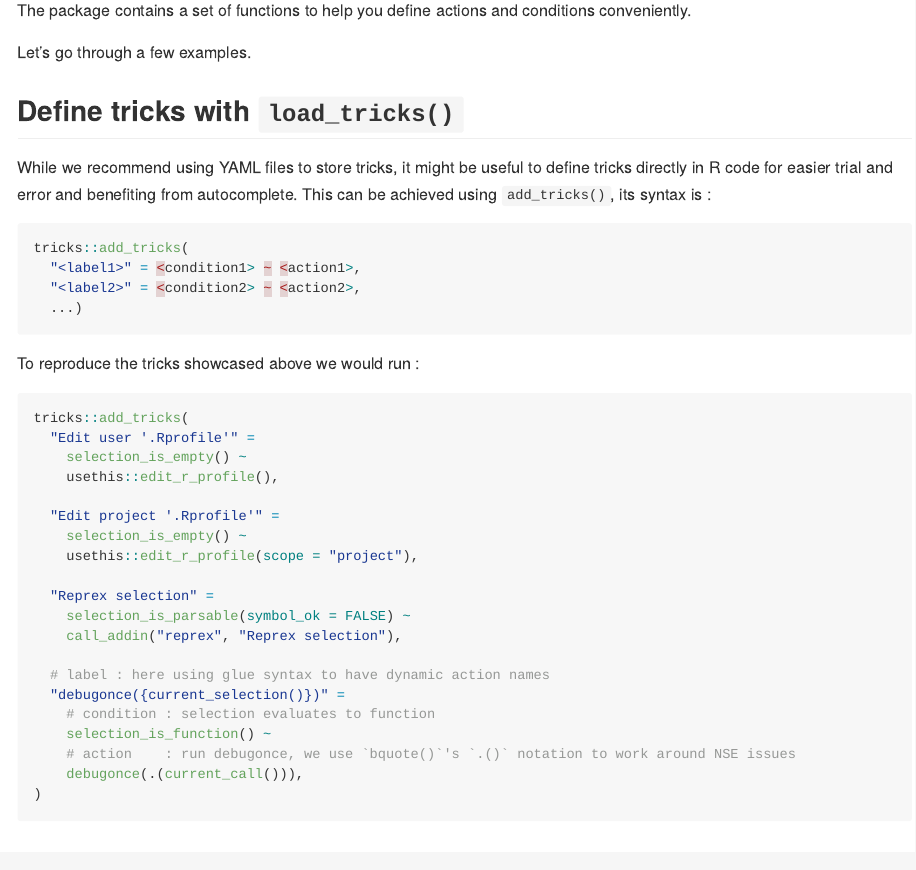
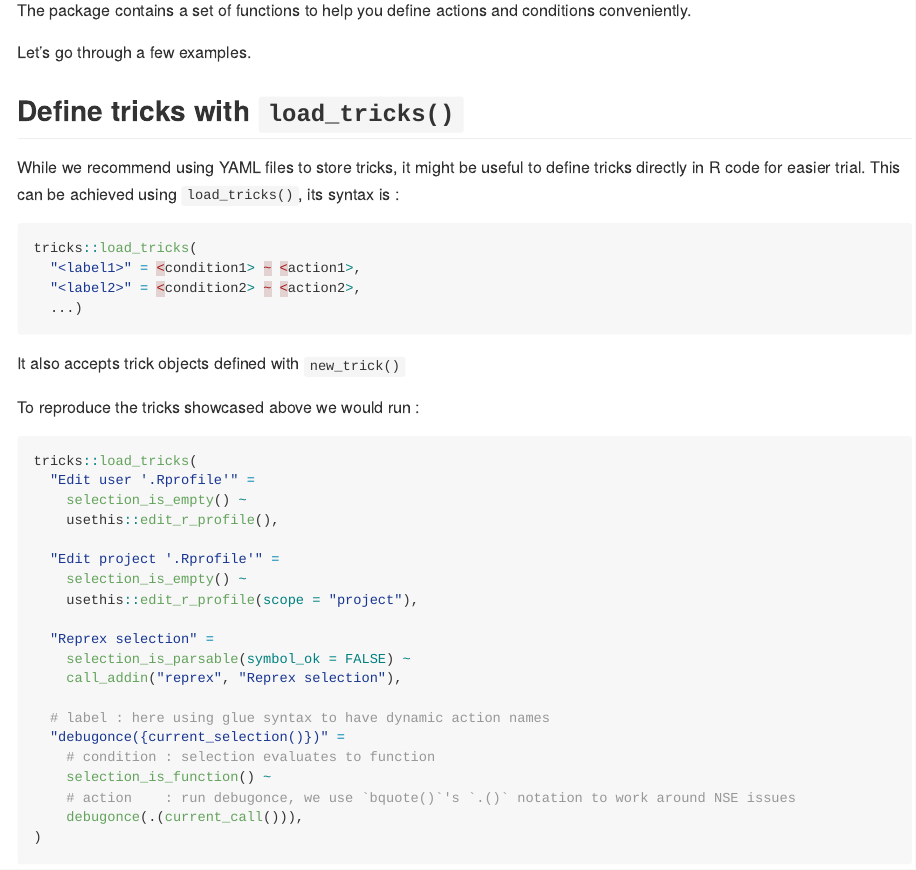
Before and after one commit to moodymudskipper/tricks, an R Markdown document (README.Rmd): the page in a window 1100 px wide, from 3010 px down. Rendered offline with R 4.5, knitr and Pandoc, with nearby package versions.

Commit message:
add_tricks -> load_tricks

````diff
--- a/README.Rmd
+++ b/README.Rmd
@@ -170,20 +170,22 @@ Let's go through a few examples.
 ## Define tricks with `load_tricks()`
 
 While we recommend using YAML files to store tricks, it might be useful
-to define tricks directly in R code for easier trial and error and benefiting from
-autocomplete. This can be achieved using `add_tricks()`, its syntax is :
+to define tricks directly in R code for easier trial.
+This can be achieved using `load_tricks()`, its syntax is :
 
 ```{r, , eval = FALSE}
-tricks::add_tricks(
+tricks::load_tricks(
   "<label1>" = <condition1> ~ <action1>,
   "<label2>" = <condition2> ~ <action2>,
   ...)
 ```
 
+It also accepts trick objects defined with `new_trick()`
+
 To reproduce the tricks showcased above we would run :
 
 ```{r, eval = FALSE}
-tricks::add_tricks(
+tricks::load_tricks(
   "Edit user '.Rprofile'" =
     selection_is_empty() ~
     usethis::edit_r_profile(),
````
Also changed, not shown: README.md.
